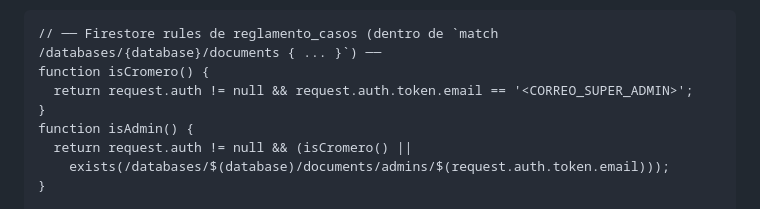
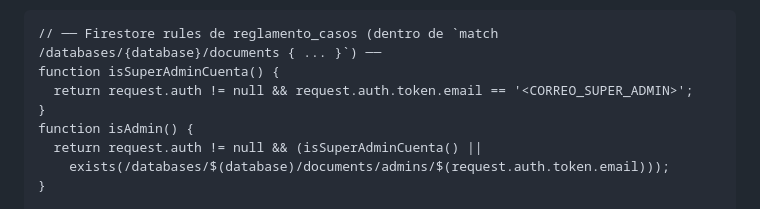
Before and after one commit to cromero-cmd/Pibox-GOps, a Markdown page: CLAUDE.md, the part around the change. Drawn GitHub-style.

Commit message:
chore: CLAUDE.md — el helper de reglas se llama isSuperAdminCuenta() (sin apellidos en el repo público)
Co-Authored-By: Claude Sonnet 5.5 <noreply@anthropic.com>

````diff
--- a/CLAUDE.md
+++ b/CLAUDE.md
@@ -150,11 +150,11 @@ Commit messages use the `feat:` / `fix:` / `chore:` prefix and a Spanish subject
 
 ```
 // ── Firestore rules de reglamento_casos (dentro de `match /databases/{database}/documents { ... }`) ──
-function isCromero() {
+function isSuperAdminCuenta() {
   return request.auth != null && request.auth.token.email == '<CORREO_SUPER_ADMIN>';
 }
 function isAdmin() {
-  return request.auth != null && (isCromero() ||
+  return request.auth != null && (isSuperAdminCuenta() ||
     exists(/databases/$(database)/documents/admins/$(request.auth.token.email)));
 }
 
````
